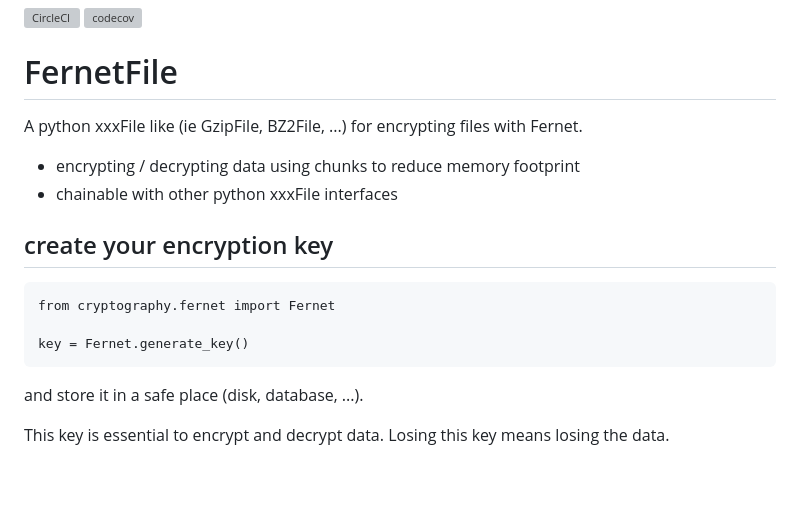
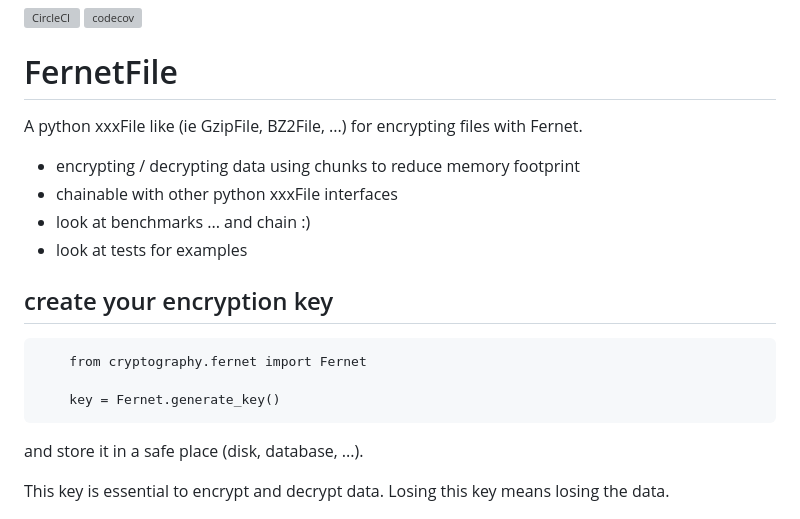
Before and after one commit to bibi21000/FernetFile, a Markdown page: README.md, the part around the change printed below. Rendered like a GitHub page; blank space fills up the shorter version; grey boxes are pictures that could not be loaded.

````diff
--- a/README.md
+++ b/README.md
@@ -2,18 +2,22 @@
 [![codecov](https://codecov.io/gh/bibi21000/FernetFile/graph/badge.svg?token=4124GIOJAK)](https://codecov.io/gh/bibi21000/FernetFile)
 
 # FernetFile
+
 A python xxxFile like (ie GzipFile, BZ2File, ...) for encrypting files with Fernet.
 
  - encrypting / decrypting data using chunks to reduce memory footprint
  - chainable with other python xxxFile interfaces
+ - look at benchmarks ... and chain :)
+ - look at tests for examples
 
 
 ## create your encryption key
 
-
+```
     from cryptography.fernet import Fernet
 
     key = Fernet.generate_key()
+```
 
 and store it in a safe place (disk, database, ...).
 
````
Also changed, not shown: other parts of README.md (+85 -81 lines).
